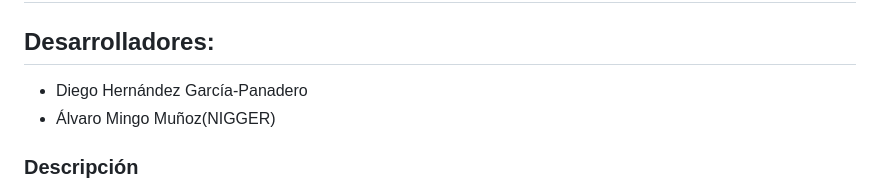
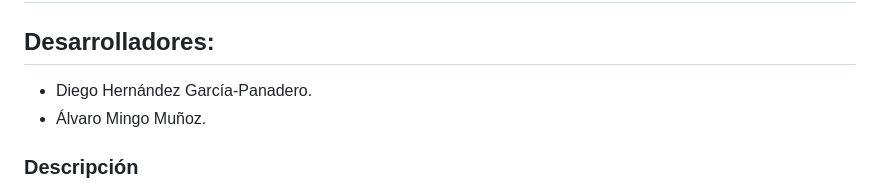
Before and after one commit to amingom/Juego-SnakeChallenge, a Markdown page: README.md, the part around the change. GitHub-like rendering.

```diff
--- a/README.md
+++ b/README.md
@@ -1,7 +1,7 @@
 #  Snake Challenge
 ## Desarrolladores:
-- Diego Hernández García-Panadero
-- Álvaro Mingo Muñoz(NIGGER)
+- Diego Hernández García-Panadero.
+- Álvaro Mingo Muñoz.
 
 ###  Descripción
 El juego es una versión mejorada del juego Snake. Los jugadores manejarán una
```
